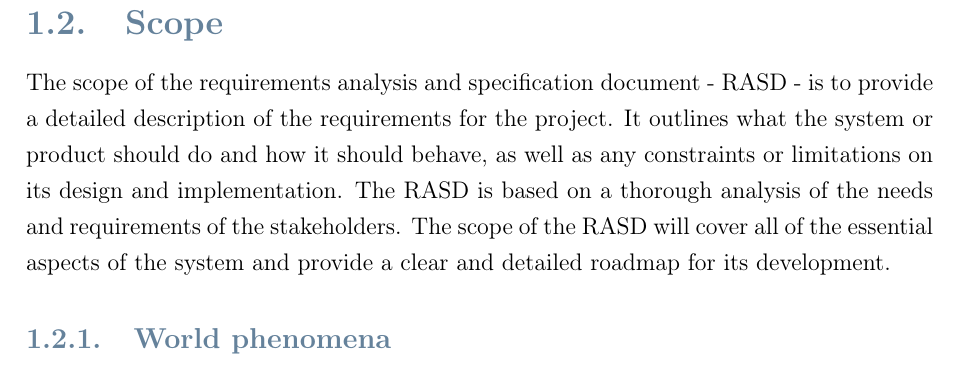
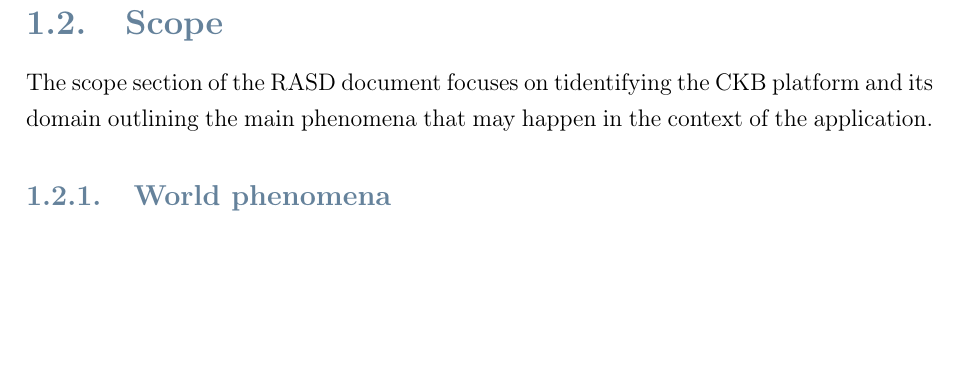
Before and after one commit to federico-zanca/SE2-RDD-ZancaCostantiniZhuge, a LaTeX thesis (RASD/LaTeX/RASD.tex, which reads RASD/LaTeX/Chapters/1_-_Introduction.tex): part of page 7 of 84, cut so that both start at the same text, the shorter picture padded with empty space. Compiled offline with pdfLaTeX.

Commit message:
Fixes on Introduction

```diff
--- a/RASD/LaTeX/Chapters/1_-_Introduction.tex
+++ b/RASD/LaTeX/Chapters/1_-_Introduction.tex
@@ -65,10 +65,7 @@ Below there's a table that lists all the goals of the \verb|CKB| platform:
 
 \section{Scope}
 \label{sec:scope}%
-The scope of the requirements analysis and specification document - RASD - is to provide a detailed description of the requirements for the project.
-It outlines what the system or product should do and how it should behave, as well as any constraints or limitations on its design and implementation.
-The RASD is based on a thorough analysis of the needs and requirements of the stakeholders.
-The scope of the RASD will cover all of the essential aspects of the system and provide a clear and detailed roadmap for its development.
+The scope section of the RASD document focuses on tidentifying the CKB platform and its domain outlining the main phenomena that may happen in the context of the application.
 
 \subsection{World phenomena}
 \label{subsec:world_phenomena}%
```
